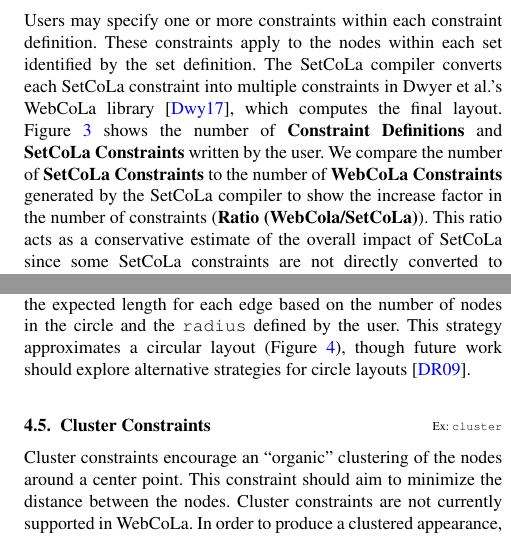
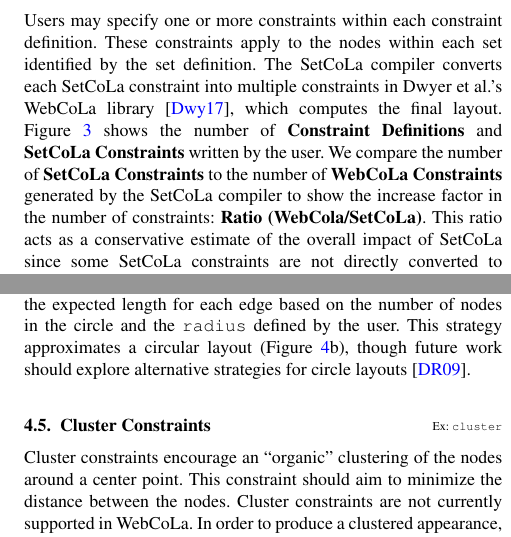
Before and after one commit to jhoffswell/human-constraint-layout, a LaTeX document (papers/EuroVis2018/constraint-layout.tex, which reads papers/EuroVis2018/constraints.tex): two parts of the columns of pages 5 and 6 of 12, joined at a grey line, cut so that both start at the same text. Compiled offline with pdfLaTeX.

Commit message:
Tweak the Figures
Tweak some of the figures so that they print a bit better and update
some incorrect references in the paper.

```diff
--- a/papers/EuroVis2018/constraints.tex
+++ b/papers/EuroVis2018/constraints.tex
@@ -9,8 +9,8 @@ the final layout. Figure \ref{fig:constraints} shows the number
 of \textbf{Constraint Definitions} and \textbf{\projectname Constraints} written
 by the user. We compare the number of \textbf{\projectname Constraints} to
 the number of \textbf{WebCoLa Constraints} generated by the \projectname compiler
-to show the increase factor in the number of constraints (\textbf{Ratio
-(WebCola/\projectname)}). This ratio acts as a conservative estimate of the
+to show the increase factor in the number of constraints: \textbf{Ratio
+(WebCola/\projectname)}. This ratio acts as a conservative estimate of the
 overall impact of \projectname since some \projectname constraints are not
 directly converted to WebCoLa constraints. In these cases, we approximate the
 expected behavior through the application of additional edges or padding.
@@ -152,7 +152,7 @@ node in the set and the center. Finally, we link the set nodes in the circle
 with additional temporary edges to produce a chain. We compute the expected
 length for each edge based on the number of nodes in the circle and the
 \texttt{radius} defined by the user. This strategy approximates a circular
-layout (Figure~\ref{fig:syphilis-layout}), though future work should
+layout (Figure~\ref{fig:syphilis-layout}b), though future work should
 explore alternative strategies for circle layouts~\cite{dwyer2009layout}.
 
 %\todo{I've looked into two ways of approximating the circle procedure.
```
Also changed, not shown: papers/EuroVis2018/demonstration.tex (+2 -2 lines), papers/EuroVis2018/design.tex (+1 -1 lines), papers/EuroVis2018/discussion.tex (+1 -1 lines), papers/EuroVis2018/figures/serengeti-hybrid.pdf, papers/EuroVis2018/figures/small-tree-webcola.pdf, papers/EuroVis2018/figures/syphilis-spec.pdf, papers/EuroVis2018/figures/tlr4-layout.pdf, papers/EuroVis2018/figures/tlr4-spec.pdf.
